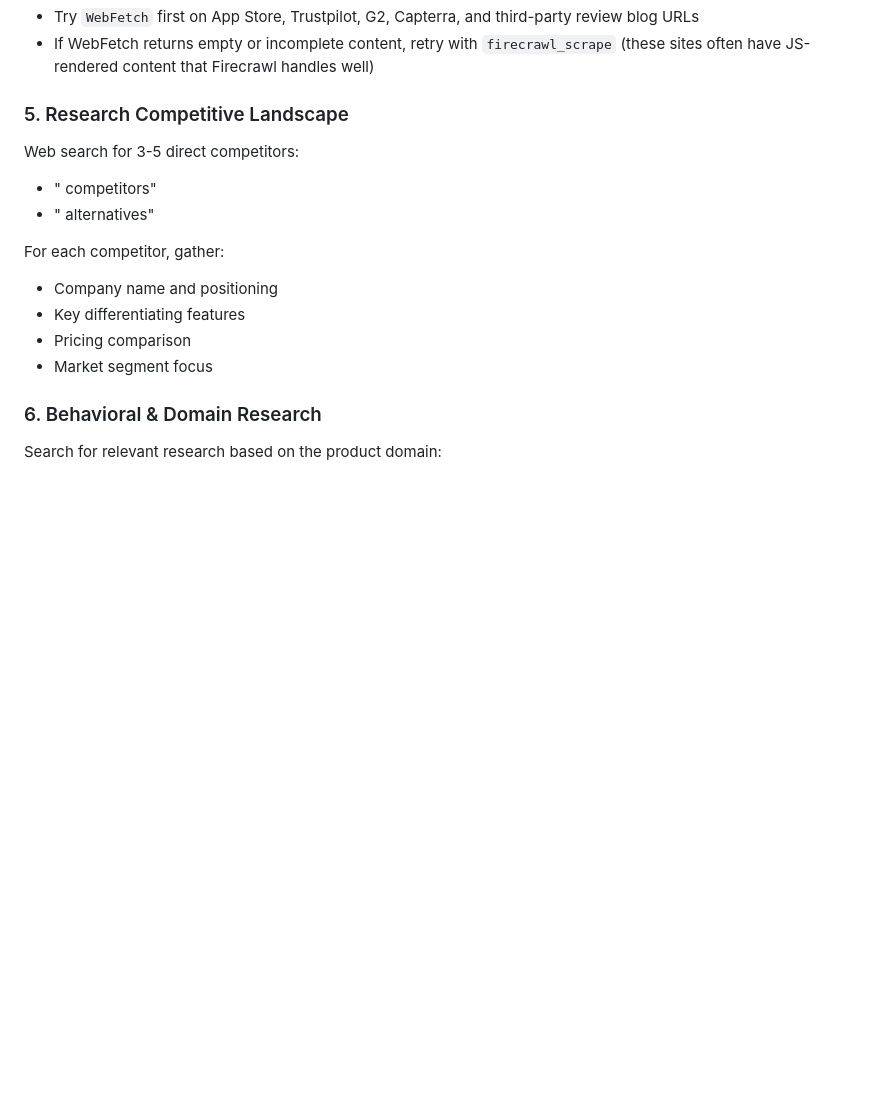
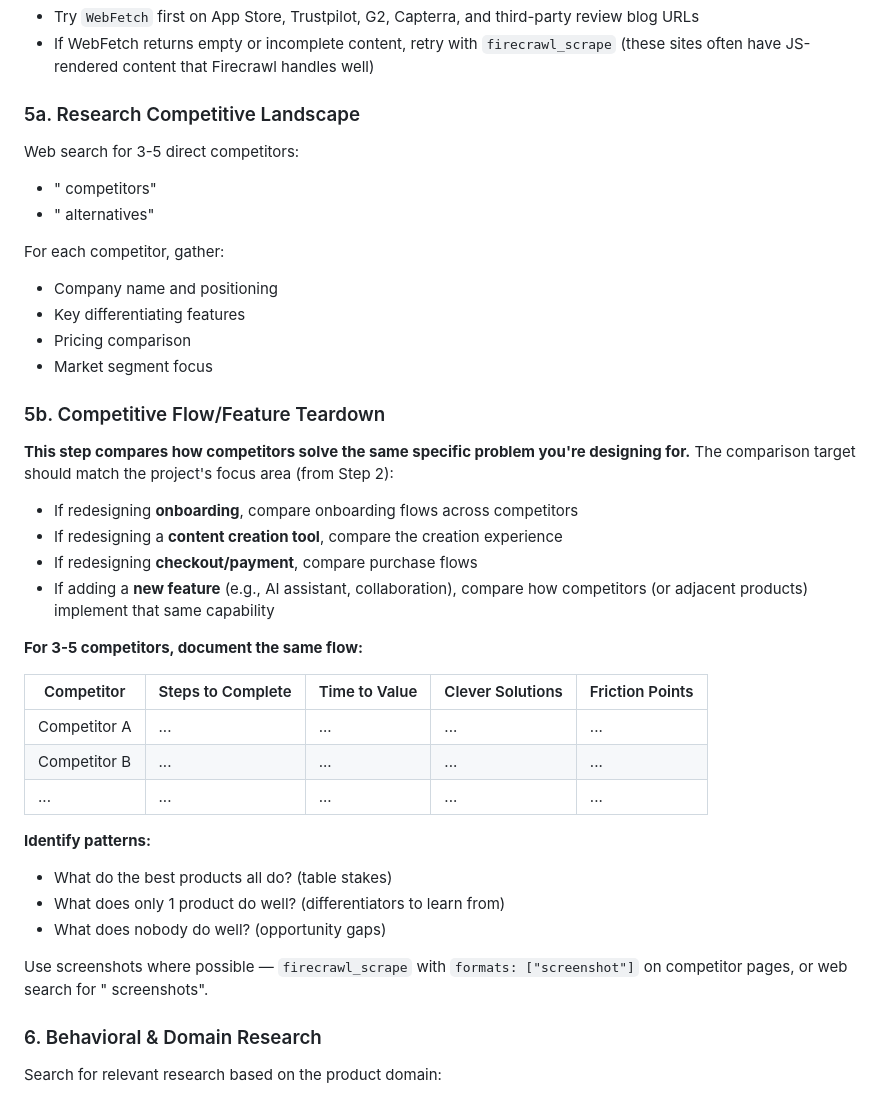
Before and after one commit to auwangcodex/prototype-copilot, a Markdown page: skills/pm-research/SKILL.md, the part around one of its changes. Rendered like a GitHub page; blank space fills up the shorter version.

```diff
--- a/skills/pm-research/SKILL.md
+++ b/skills/pm-research/SKILL.md
@@ -60,7 +111,7 @@ The script will save reviews to a JSON file. Note the output location and read t
 - Try `WebFetch` first on App Store, Trustpilot, G2, Capterra, and third-party review blog URLs
 - If WebFetch returns empty or incomplete content, retry with `firecrawl_scrape` (these sites often have JS-rendered content that Firecrawl handles well)
 
-### 5. Research Competitive Landscape
+### 5a. Research Competitive Landscape
 Web search for 3-5 direct competitors:
 - "<product-name> competitors"
 - "<product-name> alternatives"
@@ -70,6 +121,30 @@ For each competitor, gather:
 - Key differentiating features
 - Pricing comparison
 - Market segment focus
+
+### 5b. Competitive Flow/Feature Teardown
+
+**This step compares how competitors solve the same specific problem you're designing for.** The comparison target should match the project's focus area (from Step 2):
+
+- If redesigning **onboarding**, compare onboarding flows across competitors
+- If redesigning a **content creation tool**, compare the creation experience
+- If redesigning **checkout/payment**, compare purchase flows
+- If adding a **new feature** (e.g., AI assistant, collaboration), compare how competitors (or adjacent products) implement that same capability
+
+**For 3-5 competitors, document the same flow:**
+
+| Competitor | Steps to Complete | Time to Value | Clever Solutions | Friction Points |
+|------------|-------------------|---------------|------------------|-----------------|
+| Competitor A | ... | ... | ... | ... |
+| Competitor B | ... | ... | ... | ... |
+| ... | ... | ... | ... | ... |
+
+**Identify patterns:**
+- What do the best products all do? (table stakes)
+- What does only 1 product do well? (differentiators to learn from)
+- What does nobody do well? (opportunity gaps)
+
+Use screenshots where possible — `firecrawl_scrape` with `formats: ["screenshot"]` on competitor pages, or web search for "<competitor> <feature> screenshots".
 
 ### 6. Behavioral & Domain Research
 Search for relevant research based on the product domain:
```
Also changed, not shown: other parts of skills/pm-research/SKILL.md (+60 -2 lines), skills/pm-build/SKILL.md (+84 -130 lines).
